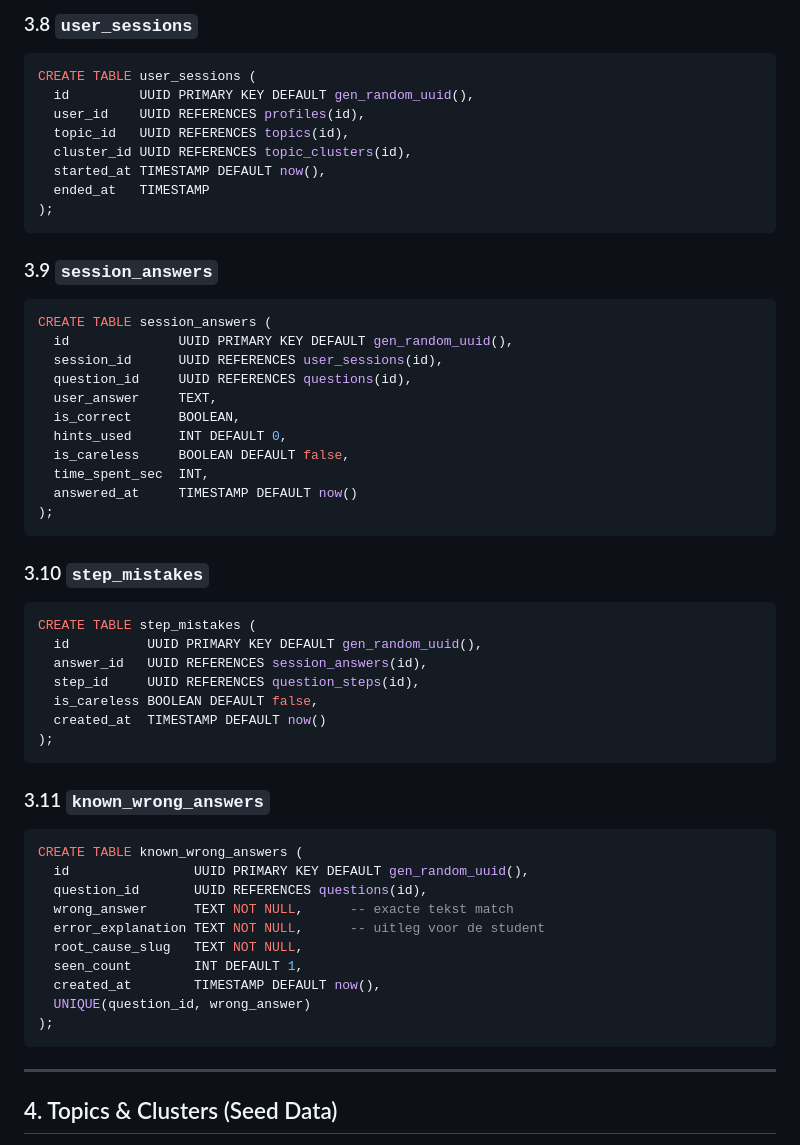
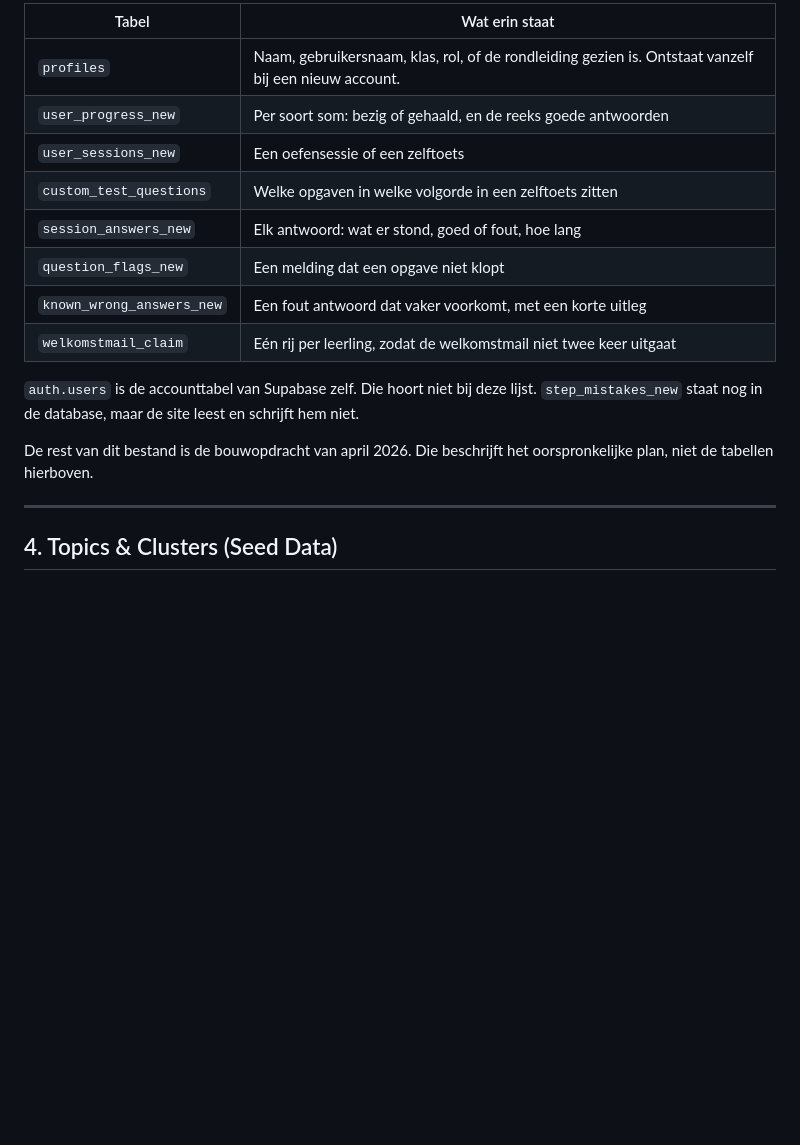
Before and after one commit to AafVos/AfgeleideOefenen, a Markdown page: idea.md, the part around one of its changes. Rendered like a GitHub page; blank space fills up the shorter version.

````diff
--- a/idea.md
+++ b/idea.md
@@ -122,55 +59,21 @@ CREATE TABLE user_progress (
 
-### 3.8 `user_sessions`
-```sql
-CREATE TABLE user_sessions (
-  id         UUID PRIMARY KEY DEFAULT gen_random_uuid(),
-  user_id    UUID REFERENCES profiles(id),
-  topic_id   UUID REFERENCES topics(id),
-  cluster_id UUID REFERENCES topic_clusters(id),
-  started_at TIMESTAMP DEFAULT now(),
-  ended_at   TIMESTAMP
-);
-```
+| Tabel | Wat erin staat |
+|---|---|
+| `profiles` | Naam, gebruikersnaam, klas, rol, of de rondleiding gezien is. Ontstaat vanzelf bij een nieuw account. |
+| `user_progress_new` | Per soort som: bezig of gehaald, en de reeks goede antwoorden |
+| `user_sessions_new` | Een oefensessie of een zelftoets |
+| `custom_test_questions` | Welke opgaven in welke volgorde in een zelftoets zitten |
+| `session_answers_new` | Elk antwoord: wat er stond, goed of fout, hoe lang |
+| `question_flags_new` | Een melding dat een opgave niet klopt |
+| `known_wrong_answers_new` | Een fout antwoord dat vaker voorkomt, met een korte uitleg |
+| `welkomstmail_claim` | Eén rij per leerling, zodat de welkomstmail niet twee keer uitgaat |
 
-### 3.9 `session_answers`
-```sql
-CREATE TABLE session_answers (
-  id              UUID PRIMARY KEY DEFAULT gen_random_uuid(),
-  session_id      UUID REFERENCES user_sessions(id),
-  question_id     UUID REFERENCES questions(id),
-  user_answer     TEXT,
-  is_correct      BOOLEAN,
-  hints_used      INT DEFAULT 0,
-  is_careless     BOOLEAN DEFAULT false,
-  time_spent_sec  INT,
-  answered_at     TIMESTAMP DEFAULT now()
-);
-```
+`auth.users` is de accounttabel van Supabase zelf. Die hoort niet bij deze
+lijst. `step_mistakes_new` staat nog in de database, maar de site leest en
+schrijft hem niet.
 
-### 3.10 `step_mistakes`
-```sql
-CREATE TABLE step_mistakes (
-  id          UUID PRIMARY KEY DEFAULT gen_random_uuid(),
-  answer_id   UUID REFERENCES session_answers(id),
-  step_id     UUID REFERENCES question_steps(id),
-  is_careless BOOLEAN DEFAULT false,
-  created_at  TIMESTAMP DEFAULT now()
-);
-```
-
-### 3.11 `known_wrong_answers`
-```sql
-CREATE TABLE known_wrong_answers (
-  id                UUID PRIMARY KEY DEFAULT gen_random_uuid(),
-  question_id       UUID REFERENCES questions(id),
-  wrong_answer      TEXT NOT NULL,      -- exacte tekst match
-  error_explanation TEXT NOT NULL,      -- uitleg voor de student
-  root_cause_slug   TEXT NOT NULL,
-  seen_count        INT DEFAULT 1,
-  created_at        TIMESTAMP DEFAULT now(),
-  UNIQUE(question_id, wrong_answer)
-);
-```
+De rest van dit bestand is de bouwopdracht van april 2026. Die beschrijft
+het oorspronkelijke plan, niet de tabellen hierboven.
 
 ---
 
````
Also changed, not shown: other parts of idea.md (+20 -83 lines), README.md (+16 -12 lines).
